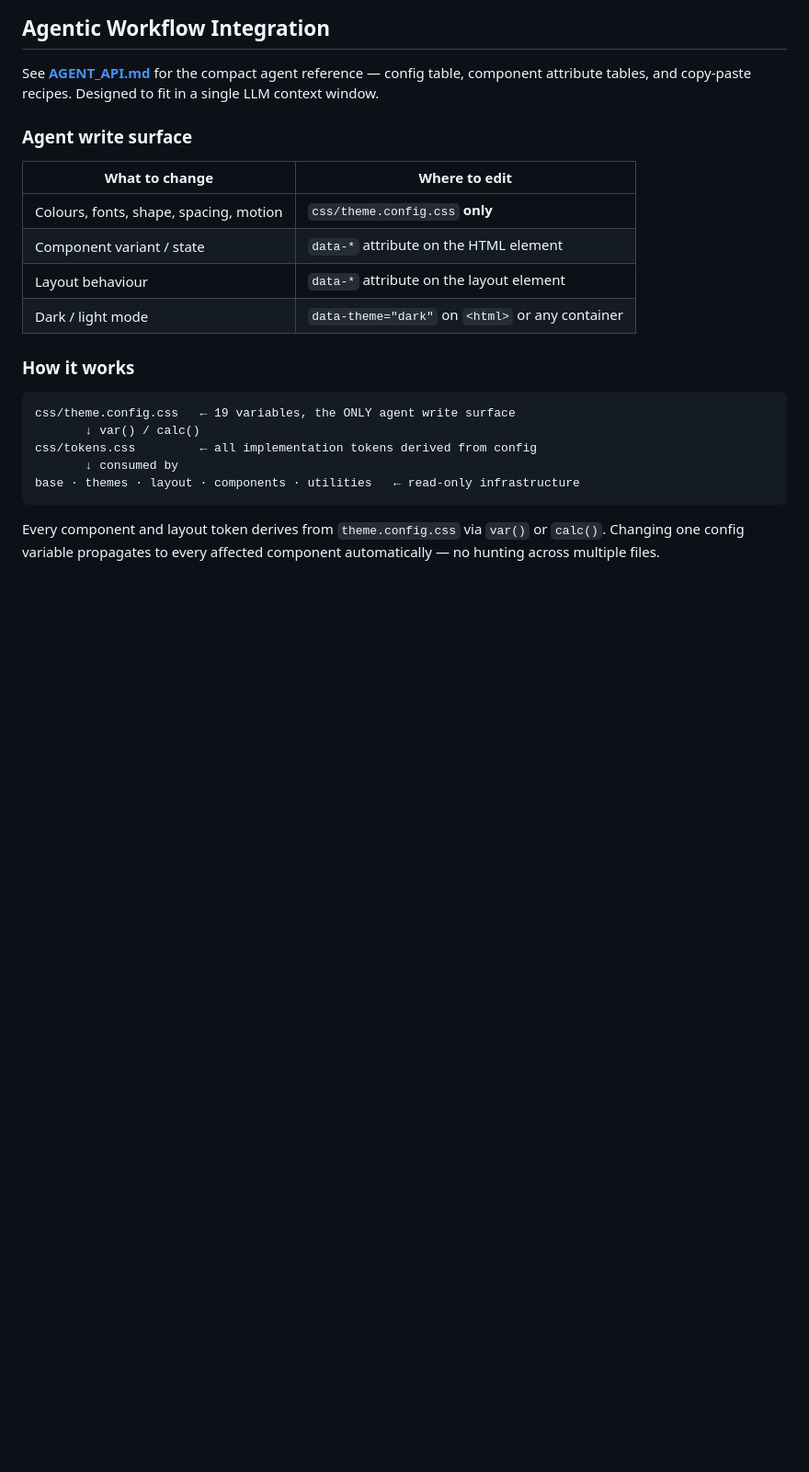
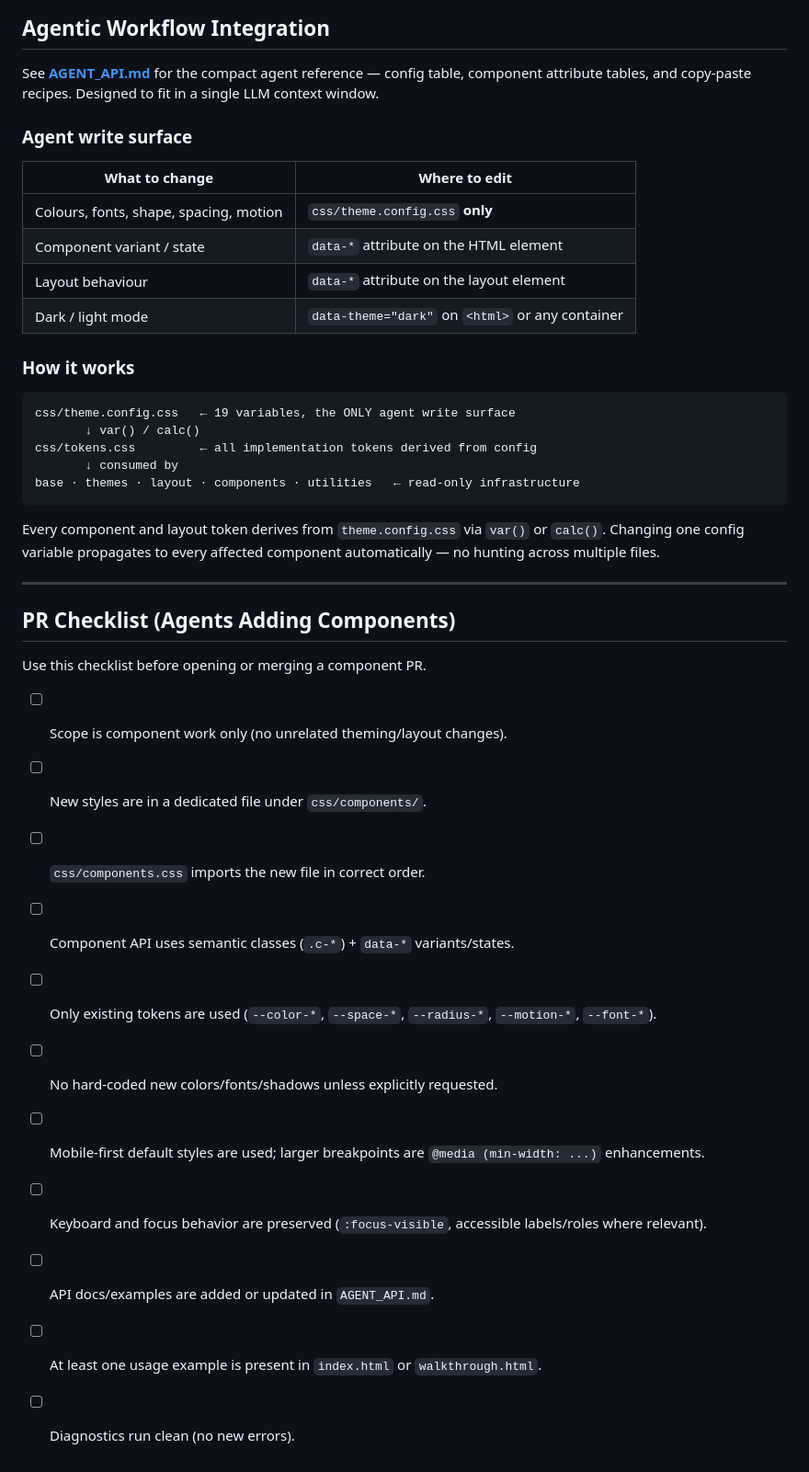
Before and after one commit to dmparrow/css-mcp, a Markdown page: README.md, the part around the change. Shown at 92% size. Rendered like a GitHub page; blank space fills up the shorter version.

Commit message:
docs(agents): add component contribution rules and PR checklist

```diff
--- a/README.md
+++ b/README.md
@@ -168,3 +168,21 @@ base · themes · layout · components · utilities   ← read-only infrastructu
 
 Every component and layout token derives from `theme.config.css` via `var()` or `calc()`.
 Changing one config variable propagates to every affected component automatically — no hunting across multiple files.
+
+---
+
+## PR Checklist (Agents Adding Components)
+
+Use this checklist before opening or merging a component PR.
+
+- [ ] Scope is component work only (no unrelated theming/layout changes).
+- [ ] New styles are in a dedicated file under `css/components/`.
+- [ ] `css/components.css` imports the new file in correct order.
+- [ ] Component API uses semantic classes (`.c-*`) + `data-*` variants/states.
+- [ ] Only existing tokens are used (`--color-*`, `--space-*`, `--radius-*`, `--motion-*`, `--font-*`).
+- [ ] No hard-coded new colors/fonts/shadows unless explicitly requested.
+- [ ] Mobile-first default styles are used; larger breakpoints are `@media (min-width: ...)` enhancements.
+- [ ] Keyboard and focus behavior are preserved (`:focus-visible`, accessible labels/roles where relevant).
+- [ ] API docs/examples are added or updated in `AGENT_API.md`.
+- [ ] At least one usage example is present in `index.html` or `walkthrough.html`.
+- [ ] Diagnostics run clean (no new errors).
```
Also changed, not shown: AGENT_API.md (+95 -0 lines).
